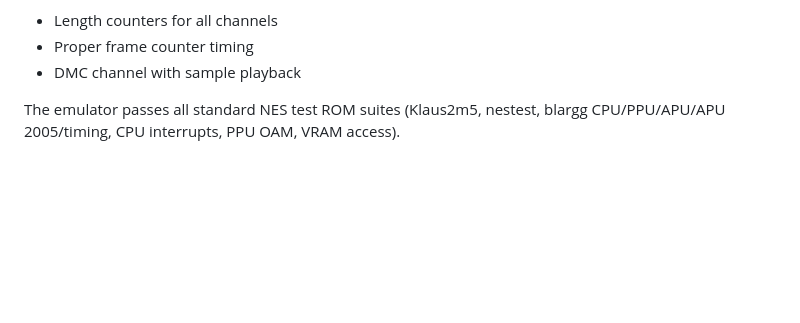
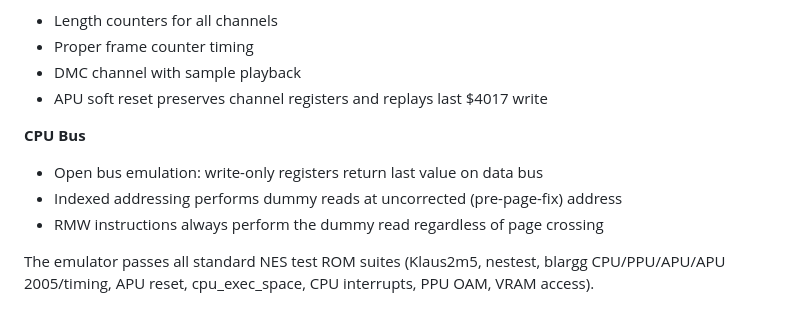
Before and after one commit to aastrand/krankulator, a Markdown page: CLAUDE.md, the part around the change. Rendered like a GitHub page; blank space fills up the shorter version.

```diff
--- a/CLAUDE.md
+++ b/CLAUDE.md
@@ -156,5 +156,11 @@ The project uses both unit tests and integration tests:
 - Length counters for all channels
 - Proper frame counter timing
 - DMC channel with sample playback
+- APU soft reset preserves channel registers and replays last $4017 write
 
-The emulator passes all standard NES test ROM suites (Klaus2m5, nestest, blargg CPU/PPU/APU/APU 2005/timing, CPU interrupts, PPU OAM, VRAM access).
+**CPU Bus**
+- Open bus emulation: write-only registers return last value on data bus
+- Indexed addressing performs dummy reads at uncorrected (pre-page-fix) address
+- RMW instructions always perform the dummy read regardless of page crossing
+
+The emulator passes all standard NES test ROM suites (Klaus2m5, nestest, blargg CPU/PPU/APU/APU 2005/timing, APU reset, cpu_exec_space, CPU interrupts, PPU OAM, VRAM access).
```
Also changed, not shown: README.md (+2 -0 lines).
